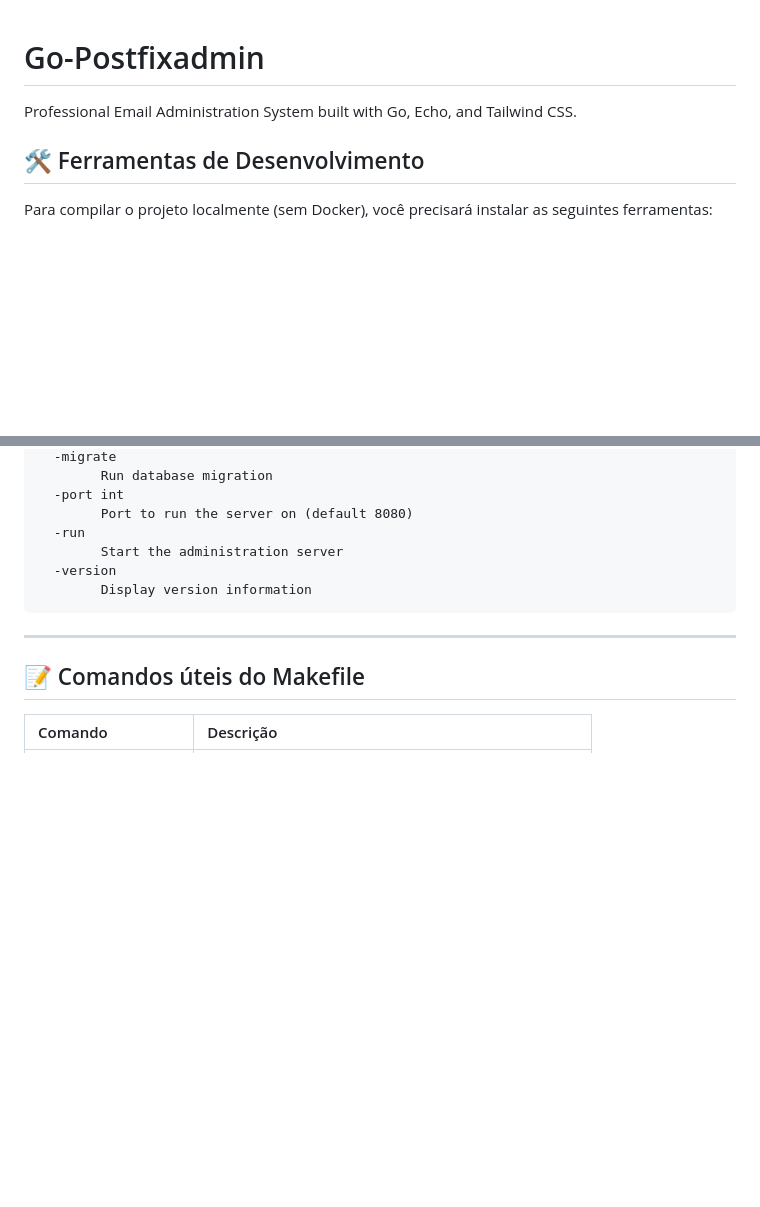
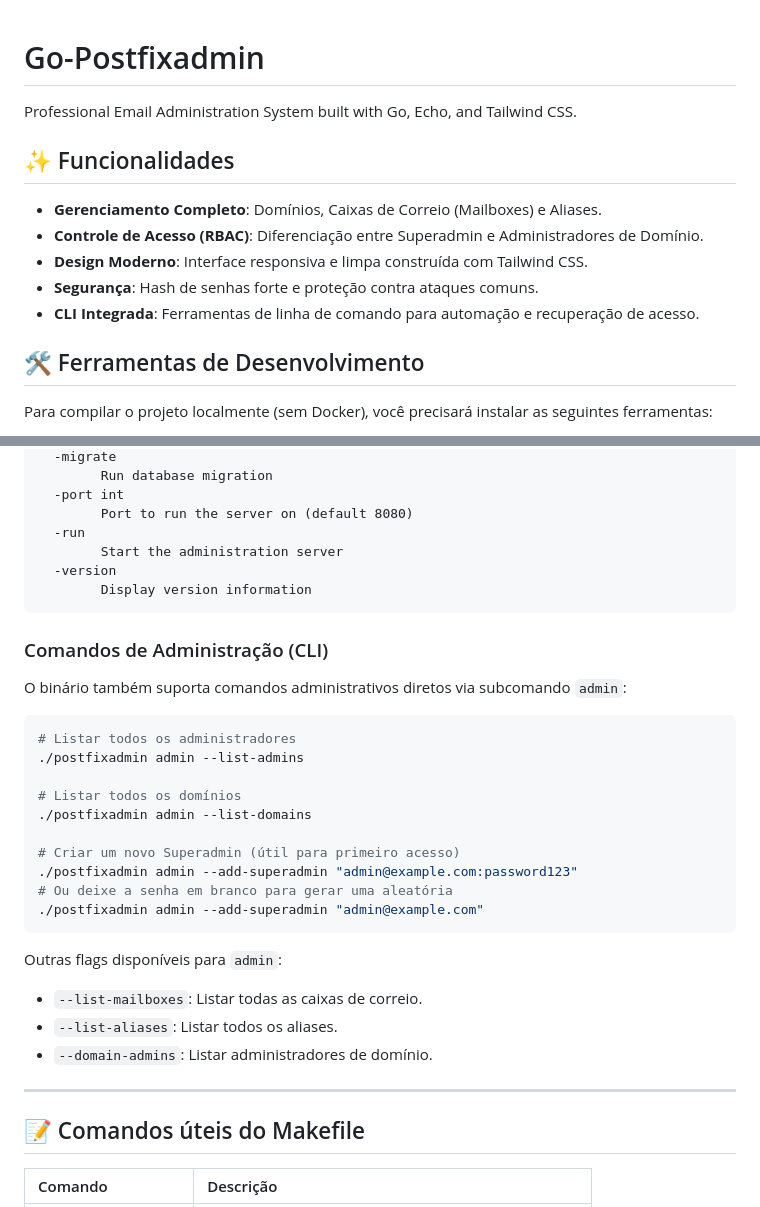
Before and after one commit to jniltinho/go-postfixadmin, a Markdown page: README.md, 2 parts joined by grey strips. Rendered like a GitHub page; blank space fills up the shorter version.

Commit message:
docs: Add project features and administrative CLI command examples to README.

````diff
--- a/README.md
+++ b/README.md
@@ -1,6 +1,16 @@
 # Go-Postfixadmin
 
+
 Professional Email Administration System built with Go, Echo, and Tailwind CSS.
+
+## ✨ Funcionalidades
+
+*   **Gerenciamento Completo**: Domínios, Caixas de Correio (Mailboxes) e Aliases.
+*   **Controle de Acesso (RBAC)**: Diferenciação entre Superadmin e Administradores de Domínio.
+*   **Design Moderno**: Interface responsiva e limpa construída com Tailwind CSS.
+*   **Segurança**: Hash de senhas forte e proteção contra ataques comuns.
+*   **CLI Integrada**: Ferramentas de linha de comando para automação e recuperação de acesso.
+
 
 ## 🛠 Ferramentas de Desenvolvimento
 
@@ -121,6 +131,29 @@ Usage of ./postfixadmin:
         Display version information
 ```
 
+### Comandos de Administração (CLI)
+
+O binário também suporta comandos administrativos diretos via subcomando `admin`:
+
+```bash
+# Listar todos os administradores
+./postfixadmin admin --list-admins
+
+# Listar todos os domínios
+./postfixadmin admin --list-domains
+
+# Criar um novo Superadmin (útil para primeiro acesso)
+./postfixadmin admin --add-superadmin "admin@example.com:password123"
+# Ou deixe a senha em branco para gerar uma aleatória
+./postfixadmin admin --add-superadmin "admin@example.com"
+```
+
+Outras flags disponíveis para `admin`:
+*   `--list-mailboxes`: Listar todas as caixas de correio.
+*   `--list-aliases`: Listar todos os aliases.
+*   `--domain-admins`: Listar administradores de domínio.
+
+
 ---
 
 ## 📝 Comandos úteis do Makefile
````
